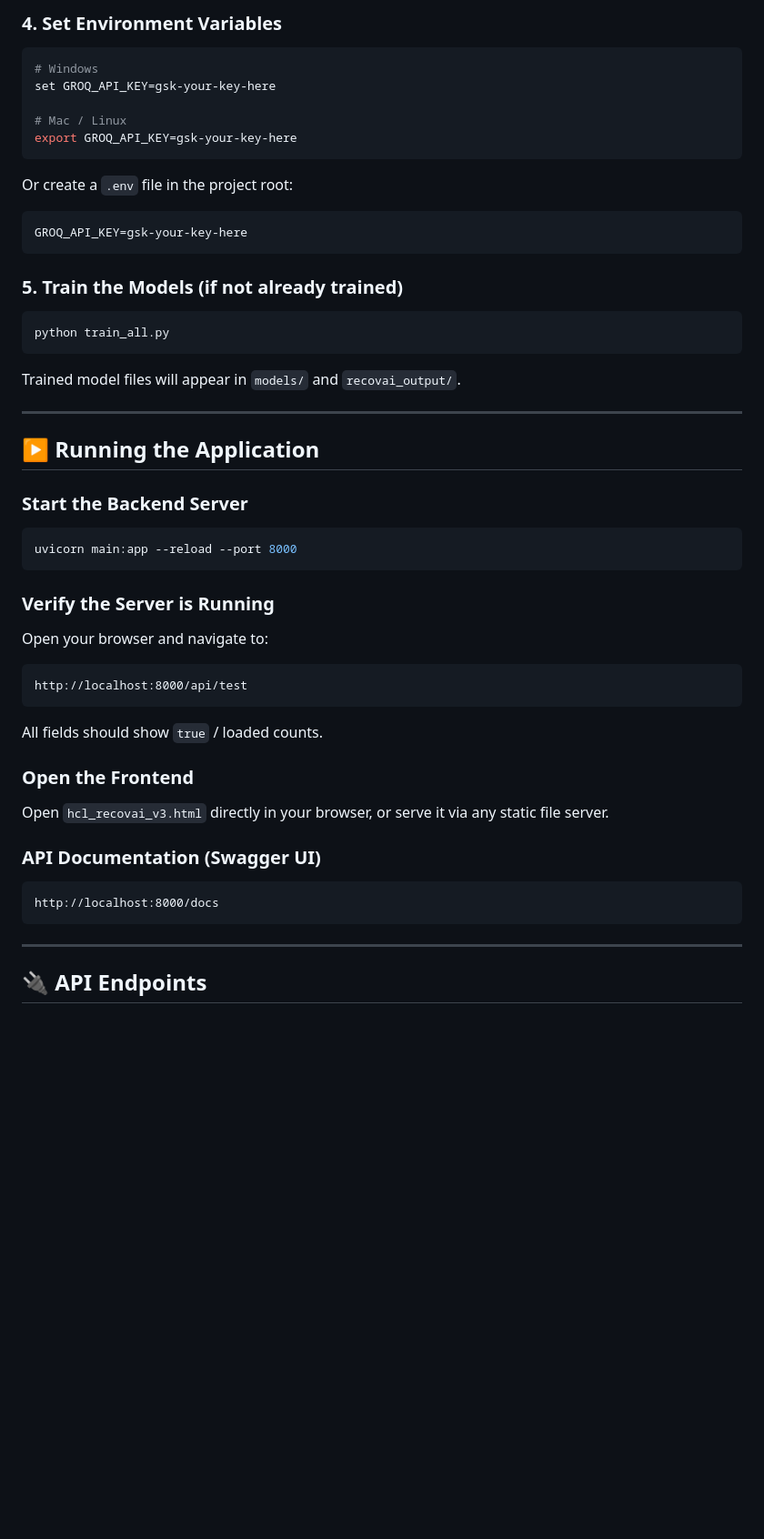
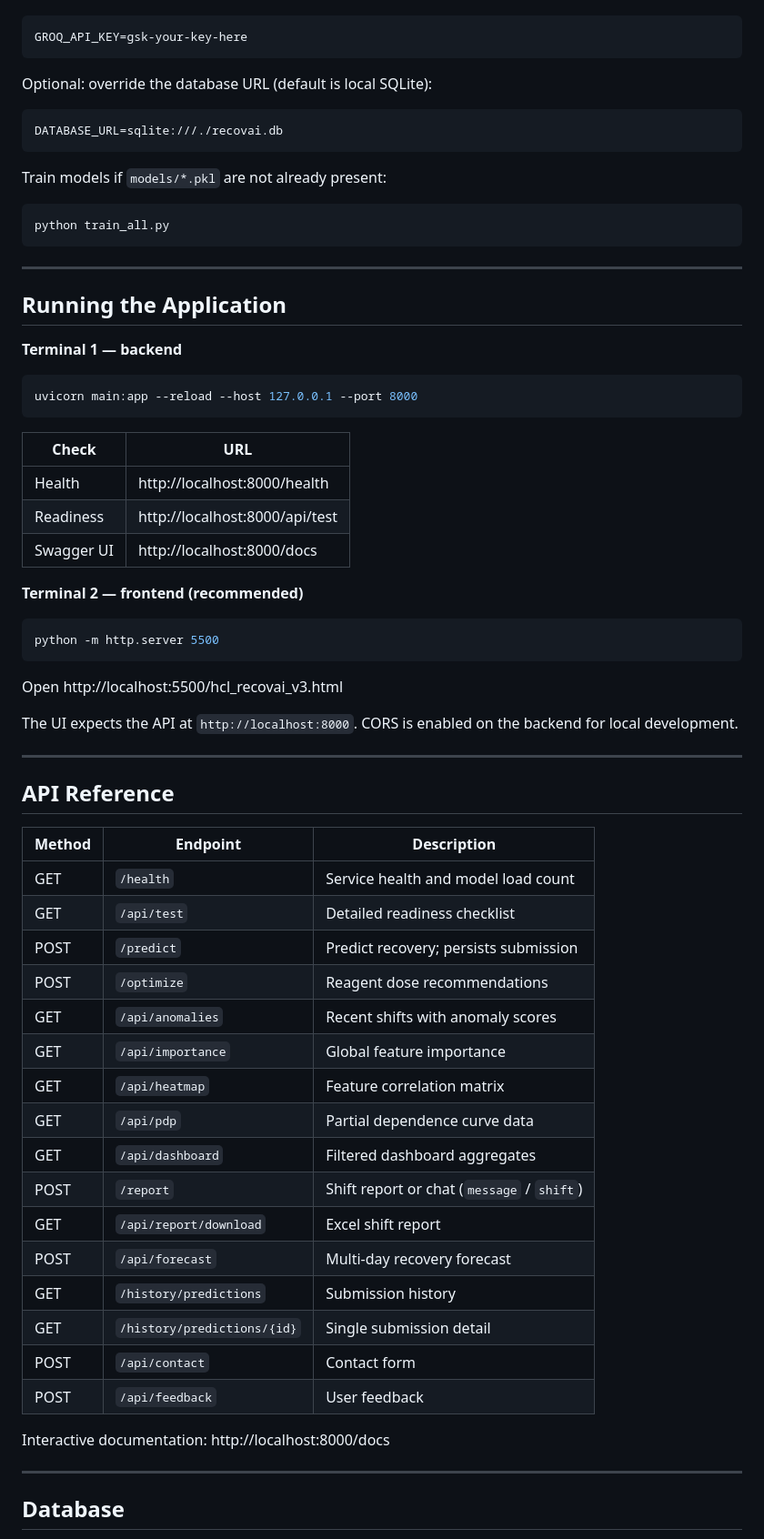
Before and after one commit to dikshadamahe/RecovAI, a Markdown page: README.md, the part around one of its changes. Shown at 91% size. Rendered like a GitHub page; blank space fills up the shorter version.

````diff
--- a/README.md
+++ b/README.md
@@ -265,50 +313,72 @@ groq>=0.5.0            python-dotenv>=1.0.0
 
-### 4. Set Environment Variables
-```bash
-# Windows
-set GROQ_API_KEY=gsk-your-key-here
-
-# Mac / Linux
-export GROQ_API_KEY=gsk-your-key-here
-```
-
-Or create a `.env` file in the project root:
-```
+```env
 GROQ_API_KEY=gsk-your-key-here
 ```
 
-### 5. Train the Models (if not already trained)
+Optional: override the database URL (default is local SQLite):
+
+```env
+DATABASE_URL=sqlite:///./recovai.db
+```
+
+Train models if `models/*.pkl` are not already present:
+
 ```bash
 python train_all.py
 ```
 
-Trained model files will appear in `models/` and `recovai_output/`.
+---
+
+## Running the Application
+
+**Terminal 1 — backend**
+
+```bash
+uvicorn main:app --reload --host 127.0.0.1 --port 8000
+```
+
+| Check | URL |
+|-------|-----|
+| Health | http://localhost:8000/health |
+| Readiness | http://localhost:8000/api/test |
+| Swagger UI | http://localhost:8000/docs |
+
+**Terminal 2 — frontend (recommended)**
+
+```bash
+python -m http.server 5500
+```
+
+Open http://localhost:5500/hcl_recovai_v3.html
+
+The UI expects the API at `http://localhost:8000`. CORS is enabled on the backend for local development.
 
 ---
 
-## ▶️ Running the Application
+## API Reference
 
-### Start the Backend Server
-```bash
-uvicorn main:app --reload --port 8000
-```
+| Method | Endpoint | Description |
+|--------|----------|-------------|
+| GET | `/health` | Service health and model load count |
+| GET | `/api/test` | Detailed readiness checklist |
+| POST | `/predict` | Predict recovery; persists submission |
+| POST | `/optimize` | Reagent dose recommendations |
+| GET | `/api/anomalies` | Recent shifts with anomaly scores |
+| GET | `/api/importance` | Global feature importance |
+| GET | `/api/heatmap` | Feature correlation matrix |
+| GET | `/api/pdp` | Partial dependence curve data |
+| GET | `/api/dashboard` | Filtered dashboard aggregates |
+| POST | `/report` | Shift report or chat (`message` / `shift`) |
+| GET | `/api/report/download` | Excel shift report |
+| POST | `/api/forecast` | Multi-day recovery forecast |
+| GET | `/history/predictions` | Submission history |
+| GET | `/history/predictions/{id}` | Single submission detail |
+| POST | `/api/contact` | Contact form |
+| POST | `/api/feedback` | User feedback |
 
-### Verify the Server is Running
-Open your browser and navigate to:
-```
-http://localhost:8000/api/test
-```
-All fields should show `true` / loaded counts.
-
-### Open the Frontend
-Open `hcl_recovai_v3.html` directly in your browser, or serve it via any static file server.
-
-### API Documentation (Swagger UI)
-```
-http://localhost:8000/docs
-```
+Interactive documentation: http://localhost:8000/docs
 
 ---
 
-## 🔌 API Endpoints
+## Database
 
````
Also changed, not shown: other parts of README.md (+256 -231 lines).
